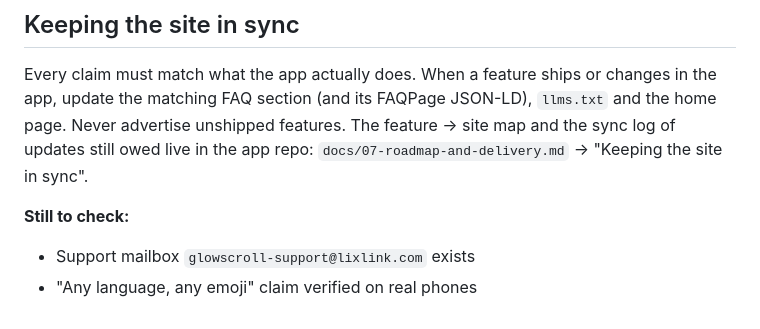
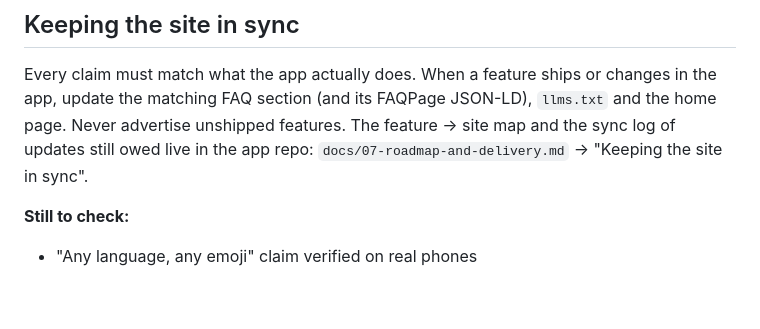
Before and after one commit to bitPimps/glowscroll.lixlink.com, a Markdown page: README.md, the part around the change. GitHub-like rendering.

Commit message:
README: support mailbox confirmed to exist
Co-Authored-By: Claude Opus 5.5 <noreply@anthropic.com>
Claude-Session: https://claude.ai/code/session_011DchUPfrSQVkz3Uxn4UZU4

```diff
--- a/README.md
+++ b/README.md
@@ -53,5 +53,4 @@ Dependabot opens a monthly PR to bump GitHub Actions versions.
 Every claim must match what the app actually does. When a feature ships or changes in the app, update the matching FAQ section (and its FAQPage JSON-LD), `llms.txt` and the home page. Never advertise unshipped features. The feature → site map and the sync log of updates still owed live in the app repo: `docs/07-roadmap-and-delivery.md` → "Keeping the site in sync".
 
 **Still to check:**
-- Support mailbox `glowscroll-support@lixlink.com` exists
 - "Any language, any emoji" claim verified on real phones
```
